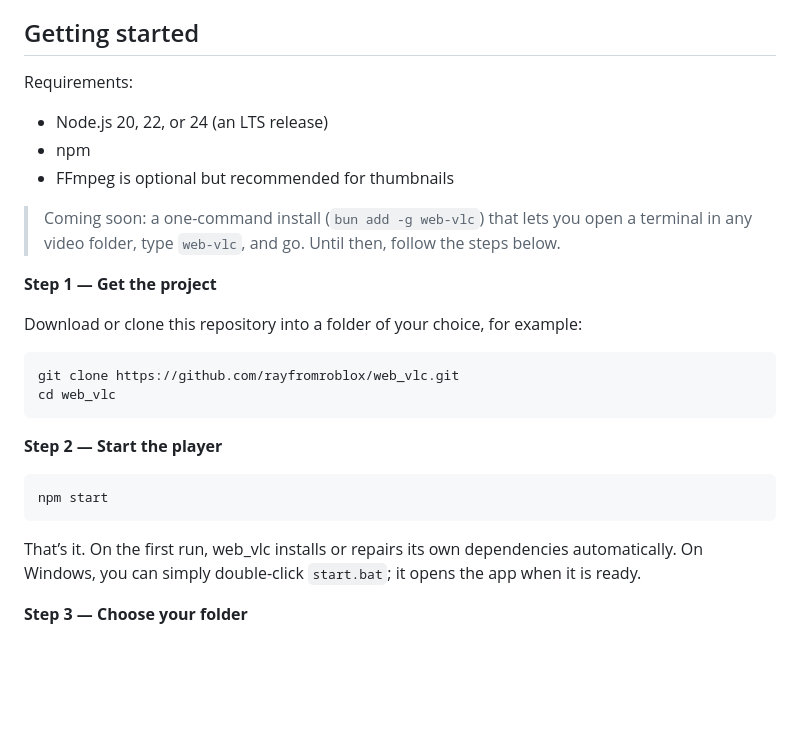
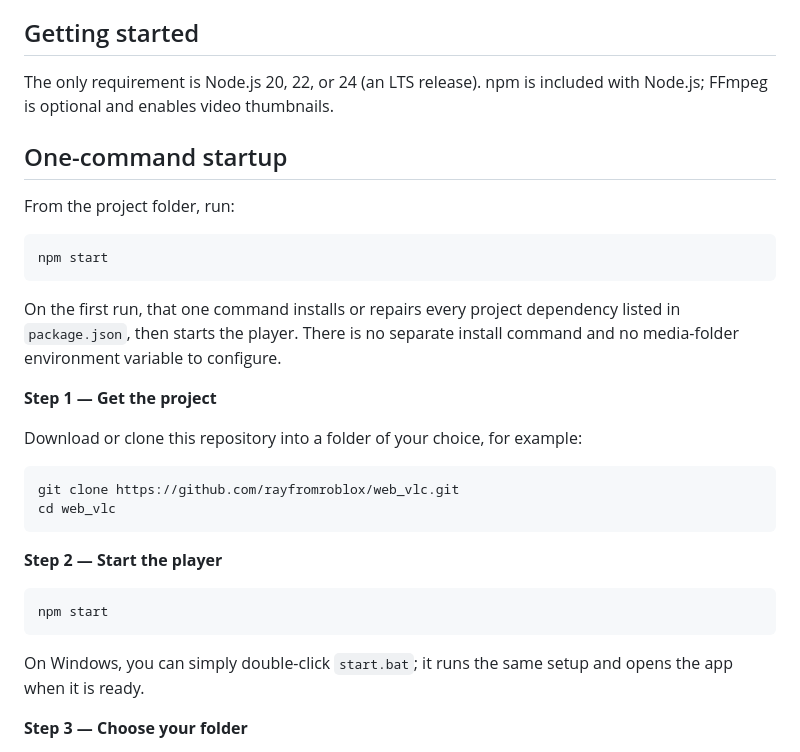
Before and after one commit to rayfromroblox/web_vlc, a Markdown page: README.md, the part around the change. GitHub-like rendering; blank space fills up the shorter version.

Commit message:
docs: clarify one-command setup

````diff
--- a/README.md
+++ b/README.md
@@ -25,13 +25,17 @@ Everything is local-first. Indexed files remain on disk, and files opened throug
 
 ## Getting started
 
-Requirements:
+The only requirement is Node.js 20, 22, or 24 (an LTS release). npm is included with Node.js; FFmpeg is optional and enables video thumbnails.
 
-- Node.js 20, 22, or 24 (an LTS release)
-- npm
-- FFmpeg is optional but recommended for thumbnails
+## One-command startup
 
-> Coming soon: a one-command install (`bun add -g web-vlc`) that lets you open a terminal in any video folder, type `web-vlc`, and go. Until then, follow the steps below.
+From the project folder, run:
+
+```bash
+npm start
+```
+
+On the first run, that one command installs or repairs every project dependency listed in `package.json`, then starts the player. There is no separate install command and no media-folder environment variable to configure.
 
 **Step 1 — Get the project**
 
@@ -48,7 +52,7 @@ cd web_vlc
 npm start
 ```
 
-That’s it. On the first run, web_vlc installs or repairs its own dependencies automatically. On Windows, you can simply double-click `start.bat`; it opens the app when it is ready.
+On Windows, you can simply double-click `start.bat`; it runs the same setup and opens the app when it is ready.
 
 **Step 3 — Choose your folder**
 
````
